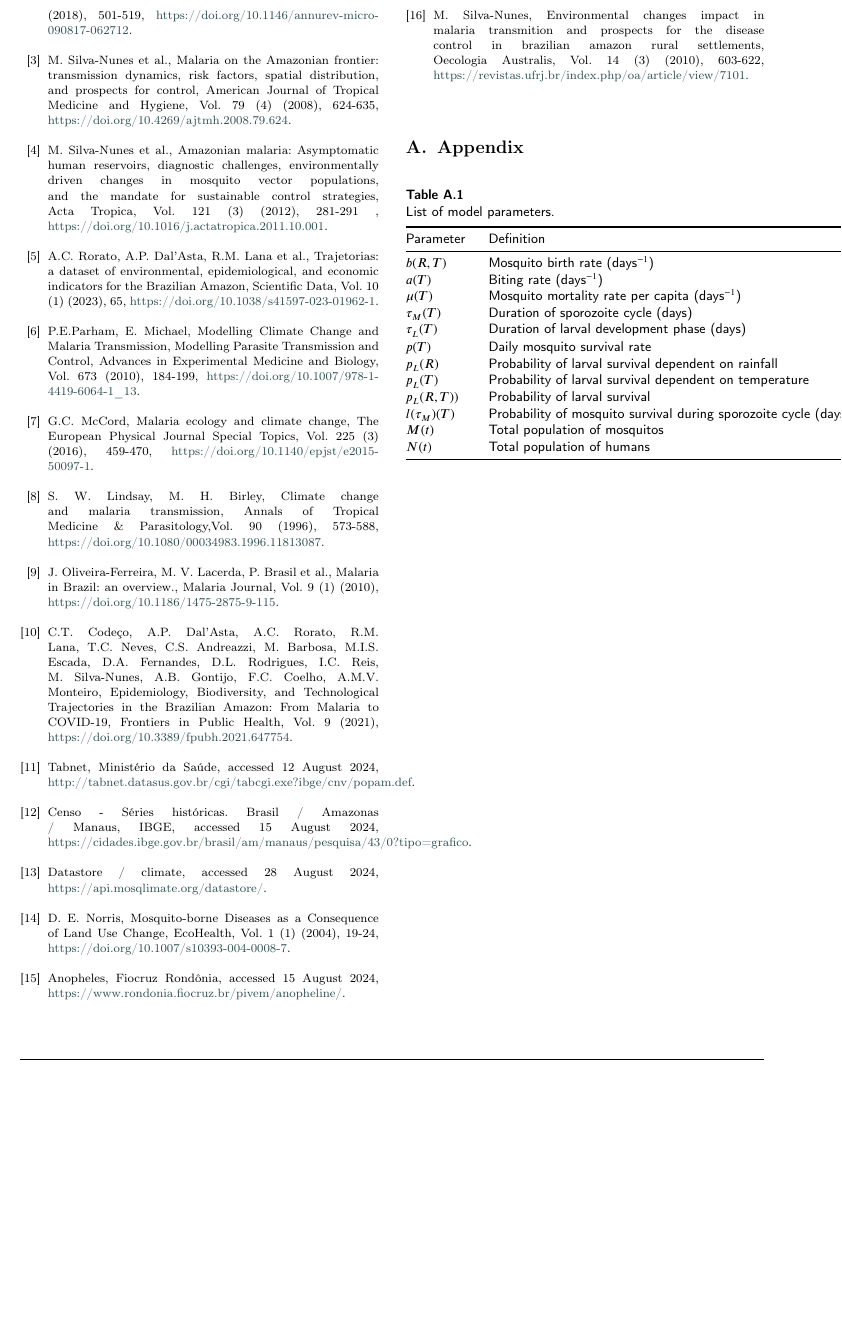
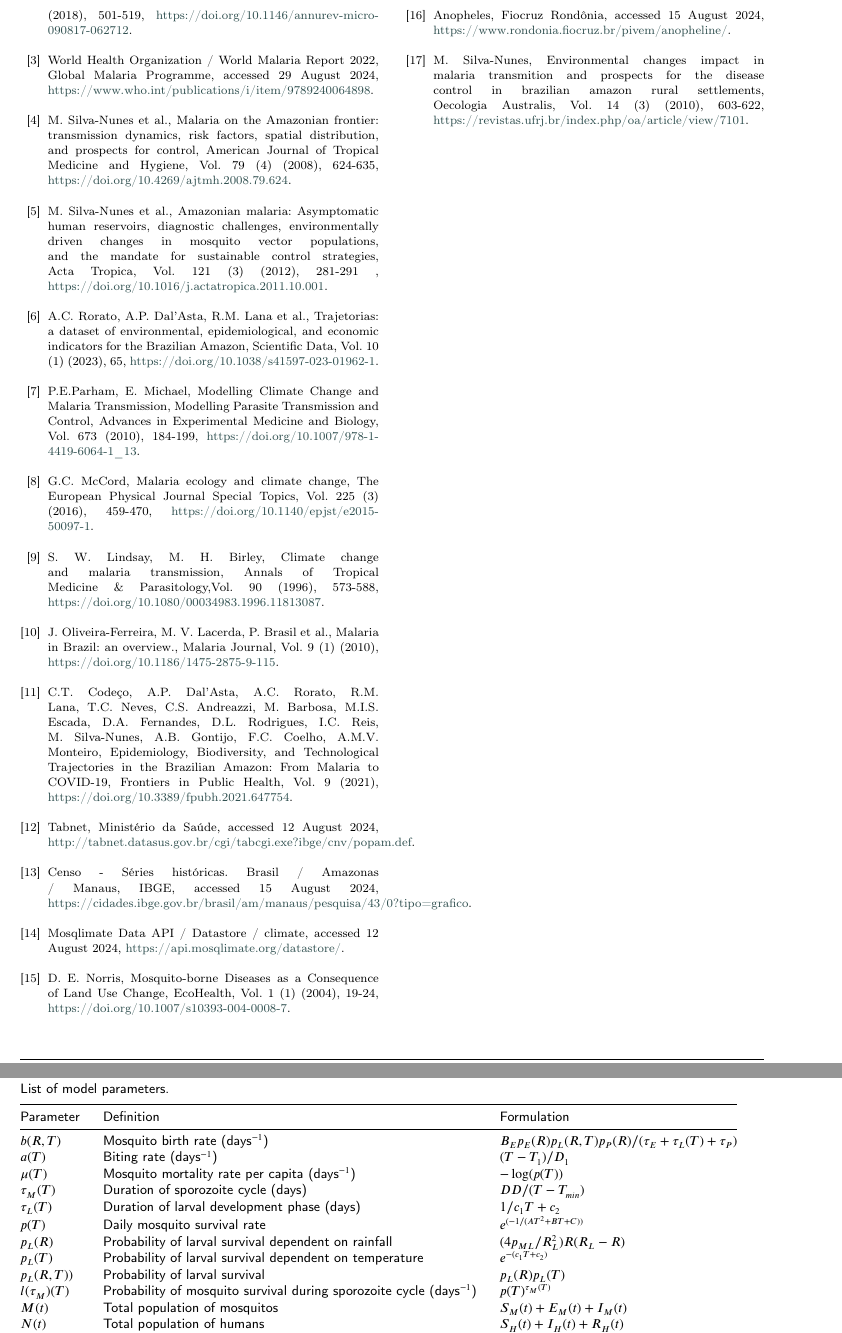
Before and after one commit to RaphaLevy/Study_on_Malaria_dynamics, a LaTeX paper (elsarticle-double-columns/cas-dc-article.tex): part of page 3 of 4 before the commit and two parts of pages 3 and 4 of 4 after it, the two joined at a grey line, cut so that both start at the same text, the shorter picture padded with empty space. Compiled offline with pdfLaTeX; a LaTeX package or settings file that is missing is left out.

Commit message:
Includes new references

```diff
--- a/elsarticle-double-columns/cas-dc-article.tex
+++ b/elsarticle-double-columns/cas-dc-article.tex
@@ -345,6 +345,8 @@ breeding sites.
 \\
 \bibitem{regulation_of_sexual_commitment} G.A. Josling, K.C Williamson, M. Llinás, Regulation of Sexual Commitment and Gametocytogenesis in Malaria Parasites, Annual Review of Microbiology, Vol. 72 (1) (2018), 501-519, \href{https://doi.org/10.1146/annurev-micro-090817-062712}{https://doi.org/10.1146/annurev-micro-090817-062712}.
 \\
+\bibitem{WHO2022} World Health Organization / World Malaria Report 2022, Global Malaria Programme, accessed 29 August 2024, \href{https://www.who.int/publications/i/item/9789240064898}{https://www.who.int/publications/i/item/9789240064898}.
+\\
 \bibitem{silva-nunes_malaria_amazon_2008} M. Silva-Nunes et al., Malaria on the Amazonian frontier: transmission dynamics, risk factors, spatial distribution, and prospects for control, American Journal of Tropical Medicine and Hygiene, Vol. 79 (4) (2008), 624-635, \href{https://doi.org/10.4269/ajtmh.2008.79.624}{https://doi.org/10.4269/ajtmh.2008.79.624}.
 \\
 \bibitem{DASILVANUNES2012281} M. Silva-Nunes et al.,  Amazonian malaria: Asymptomatic human reservoirs, diagnostic challenges, environmentally driven changes in mosquito vector populations, and the mandate for sustainable control strategies, Acta Tropica, Vol. 121 (3) (2012), 281-291 , \href{https://doi.org/10.1016/j.actatropica.2011.10.001}{https://doi.org/10.1016/j.actatropica.2011.10.001}.
@@ -365,7 +367,7 @@ breeding sites.
 \\
 \bibitem{popIBGE} Censo - Séries históricas. Brasil / Amazonas / Manaus, IBGE, accessed 15 August 2024, \href{https://cidades.ibge.gov.br/brasil/am/manaus/pesquisa/43/0?tipo=grafico}{https://cidades.ibge.gov.br/brasil/am/manaus/pesquisa/43/0?tipo=grafico}.
 \\
-\bibitem{MosqlimateAPI} Datastore / climate, accessed 28 August 2024, \href{https://api.mosqlimate.org/datastore/}{https://api.mosqlimate.org/datastore/}.
+\bibitem{MosqlimateAPI} Mosqlimate Data API / Datastore / climate, accessed 12 August 2024, \href{https://api.mosqlimate.org/datastore/}{https://api.mosqlimate.org/datastore/}.
 \\
 \bibitem{Norris2004} D. E. Norris, Mosquito-borne Diseases as a Consequence of Land Use Change, EcoHealth, Vol. 1 (1) (2004), 19-24, \href{https://doi.org/10.1007/s10393-004-0008-7}{https://doi.org/10.1007/s10393-004-0008-7}.
 \\
@@ -375,6 +377,7 @@ breeding sites.
 \\
 \end{thebibliography}
 
+\clearpage
 
 \appendix
 \renewcommand{\thetable}{A.\arabic{table}}
```
Also changed, not shown: elsarticle-double-columns/cas-dc-article.pdf, elsarticle-double-columns/cas-dc-article.tex (4 more changed lines), 3 other files.
